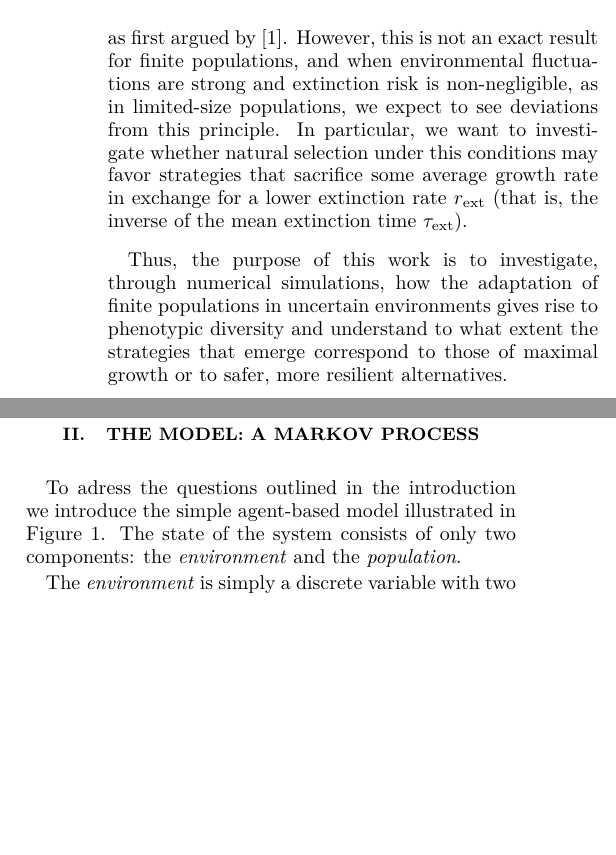
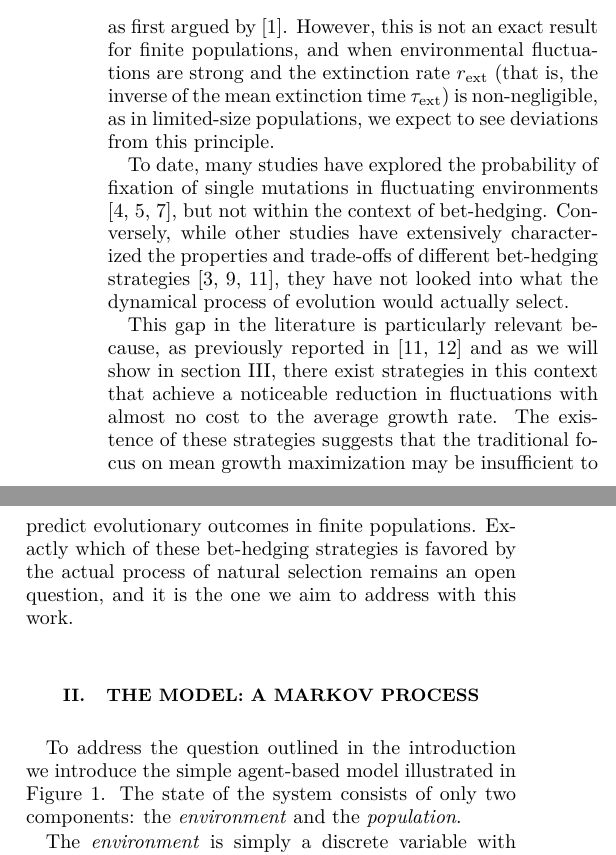
Before and after one commit to Marco-Mendivil-Carboni/mutare, a LaTeX paper (docs/paper.tex): two parts of the columns of page 1 of 9, joined at a grey line, cut so that both start at the same text, the shorter picture padded with empty space. Compiled offline with pdfLaTeX.

Commit message:
Keep working on paper improving the introduction and the model section and removing some footnotes.

```diff
--- a/docs/paper.tex
+++ b/docs/paper.tex
@@ -1,4 +1,4 @@
-\documentclass[aps,prx,reprint,10pt,superscriptaddress]{revtex4-2}
+\documentclass[aps,pre,reprint,10pt,superscriptaddress]{revtex4-2}
 
 \usepackage[T1]{fontenc}
 \usepackage{lmodern}
@@ -41,21 +41,25 @@ In these circumstances our current understanding of evolutionary adaptation sugg
 \begin{equation} \label{eq:avg_growth_rate}
     \langle\mu\rangle=\left\langle\frac{1}{N(t)}\frac{dN}{dt}(t)\right\rangle
 \end{equation}
-as first argued by \cite{gillespieNaturalSelectionVariances1977}. However, this is not an exact result for finite populations, and when environmental fluctuations are strong and extinction risk is non-negligible, as in limited-size populations, we expect to see deviations from this principle. In particular, we want to investigate whether natural selection under this conditions may favor strategies that sacrifice some average growth rate in exchange for a lower extinction rate $r_\text{ext}$ (that is, the inverse of the mean extinction time $\tau_\text{ext}$).
+as first argued by \cite{gillespieNaturalSelectionVariances1977}. However, this is not an exact result for finite populations, and when environmental fluctuations are strong and the extinction rate $r_\text{ext}$ (that is, the inverse of the mean extinction time $\tau_\text{ext}$) is non-negligible, as in limited-size populations, we expect to see deviations from this principle.
 
-Thus, the purpose of this work is to investigate, through numerical simulations, how the adaptation of finite populations in uncertain environments gives rise to phenotypic diversity and understand to what extent the strategies that emerge correspond to those of maximal growth or to safer, more resilient alternatives.
+To date, many studies have explored the probability of fixation of single mutations in fluctuating environments \cite{ashcroftFixationFinitePopulations2014,saakianAlleleFixationProbability2019,kaushikTimeFixationChanging2021}, but not within the context of bet-hedging. Conversely, while other studies have extensively characterized the properties and trade-offs of different bet-hedging strategies \cite{kussellPhenotypicDiversityPopulation2005,huftonPhenotypicSwitchingPopulations2018,dinisParetooptimalTradeoffPhenotypic2022}, they have not looked into what the dynamical process of evolution would actually select.
+
+This gap in the literature is particularly relevant because, as previously reported in \cite{dinisPhaseTransitionsOptimal2020,dinisParetooptimalTradeoffPhenotypic2022} and as we will show in \autoref{sec:no_evolution}, there exist strategies in this context that achieve a noticeable reduction in fluctuations with almost no cost to the average growth rate. The existence of these strategies suggests that the traditional focus on mean growth maximization may be insufficient to predict evolutionary outcomes in finite populations. Exactly which of these bet-hedging strategies is favored by the actual process of natural selection remains an open question, and it is the one we aim to address with this work.
 
 \section{The model: a Markov process} \label{sec:model}
 
-To adress the questions outlined in the introduction we introduce the simple agent-based model illustrated in \autoref{fig:model_diagram}. The state of the system consists of only two components: the \emph{environment} and the \emph{population}.
+To address the question outlined in the introduction we introduce the simple agent-based model illustrated in \autoref{fig:model_diagram}. The state of the system consists of only two components: the \emph{environment} and the \emph{population}.
 
-The \emph{environment} is simply a discrete variable with two possible values \footnote{Of course this is easily generalizable to the case of $n_\text{env}$ different environments.}, $e\in\{1,2\}$, which evolves according to a continuous-time Markov chain with transition rates $\omega_t(e,e')$ between states $e$ and $e'$ \footnote{The possibility that this environment variable follows non-Markovian dynamics or takes continuous values is outside of the scope of this work.}.
+The \emph{environment} is simply a discrete variable with two possible values (of course this is easily generalizable to the case of $n_\text{env}$ different environments), $e\in\{1,2\}$, which evolves according to a continuous-time Markov chain with transition rates $\omega_t(e,e')$ between states $e$ and $e'$ \footnote{The possibility that this environment variable follows non-Markovian dynamics or takes continuous values is outside of the scope of this work.}.
 
-The \emph{population} is made up of $N$ agents, each one of which will be characterized just by two traits: a \emph{phenotype} $\phi\in\{A,B\}$ \footnote{Again this could easily be generalized to more than two phenotypes.} and a \emph{phenotypic strategy} $s(\phi)$, which represents a probability distribution over the possible phenotypes \footnote{Since we restrict ourselves to two phenotypes, the strategy is fully specified by a single parameter, $s(A)$, as $s(B)=1-s(A)$. Throughout this work, we will therefore specify only this first component.}. The phenotype will determine the response of the agent to the environment while the phenotypic strategy will determine the phenotype of the offsprings of that agent, introducing a mechanism for phenotypic diversity to appear and be mantained \emph{across generations}.
+The \emph{population} is made up of $N$ agents, each one of which will be characterized just by two traits: a \emph{phenotype} $\phi\in\{A,B\}$ (again this could easily be generalized to more than two phenotypes) and a \emph{phenotypic strategy} $s(\phi)$, which represents a probability distribution over the possible phenotypes. Since we restrict ourselves to two phenotypes, the strategy is fully specified by a single parameter, $s(A)$, as $s(B)=1-s(A)$. Throughout this work, we will therefore specify only this first component. The phenotype will determine the response of the agent to the environment while the phenotypic strategy will determine the phenotype of the offspring of that agent, introducing a mechanism for phenotypic diversity to appear and be maintained \emph{across generations}.
 
 In particular the population will follow a stochastic birth-death process in which the birth and death rates ($\omega_b(e,\phi)$ and $\omega_d(e,\phi)$ respectively) depend explicitly on both the current environment and the phenotype of each agent. Therefore, the behaviour of the population as a whole in a given environment will depend on its phenotypic composition.
 
-Additionally, when an agent replicates, its offspring will generally inherit the parent's phenotypic strategy $s(\phi)$, but with probability $p_\text{mut}$ a mutation will occur, leading to a new random strategy \footnote{Thus, for simplicity, mutations in this model are assumed to be abrupt, even though this may not be the most common situation in biological systems. In \autoref{sec:incremental_mutations}, we extend the model by introducing an additional parameter to allow for incremental mutations, and show that this modification leads to qualitatively similar results, with only minor quantitative differences.}. This mechanism enables the evolutionary exploration of the space of possible phenotypic strategies, which constitute the heritable traits subject to selection, and therefore play the role of the \emph{genotype}.
+Additionally, when an agent replicates, its offspring will generally inherit the parent's phenotypic strategy $s(\phi)$, but with probability $p_\text{mut}$ a mutation will occur, leading to a new random strategy. Thus, for simplicity, mutations in this model are assumed to be abrupt, even though this may not be the most common situation in biological systems. In \autoref{sec:incremental_mutations}, we extend the model by introducing an additional parameter to allow for incremental mutations, and show that this modification leads to qualitatively similar results, with only minor quantitative differences. This mechanism enables the evolutionary exploration of the space of possible phenotypic strategies, which constitute the heritable traits subject to selection, and therefore play the role of the \emph{genotype}.
+
+The mechanism we have chosen to introduce bet-hedging is different from many previous works \cite{kussellPhenotypicDiversityPopulation2005,huftonPhenotypicSwitchingPopulations2018,dinisParetooptimalTradeoffPhenotypic2022} which used stochastic phenotypic switching. However, this mechanism allows us to describe the strategy with a single variable, allowing for an easier understanding of what strategies are selected while being a very generic and biologically relevant way of modeling bet-hedging.
 
 Finally, as we pointed out in the introduction we expect to see deviations from the already known principles of evolution when the population size does not grow indefinitely. Therefore, we will limit the population size to its initial value, $N_\text{ini}$: whenever replication would cause the population to exceed this value, a randomly chosen agent is simultaneously removed. This mechanism mimics continuous-culture evolution experiments \cite{collectiveEconomicPrinciplesCell}, and can be interpreted as imposing an effective ecological carrying capacity.
 
```
Also changed, not shown: docs/paper.tex (12 more changed lines).
